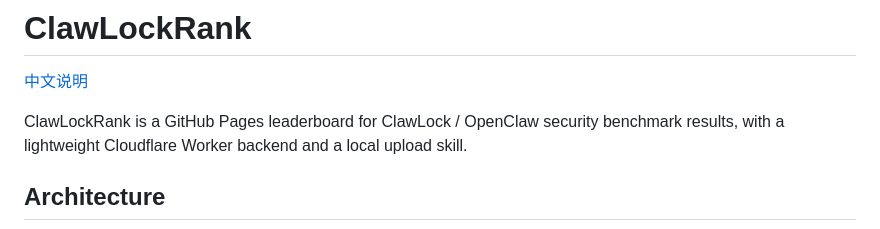
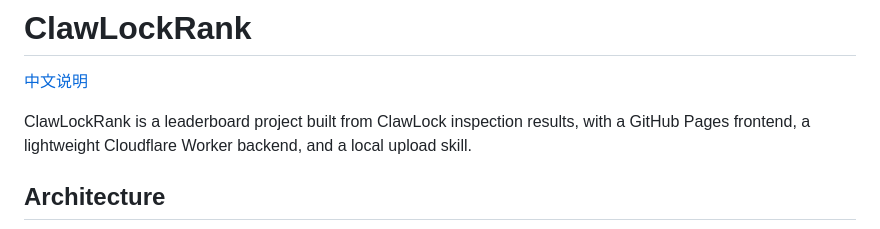
Before and after one commit to g1at/ClawLock-Rank, a Markdown page: README.md, the part around the change. GitHub-like rendering.

Commit message:
Refine project wording in docs

```diff
--- a/README.md
+++ b/README.md
@@ -2,7 +2,7 @@
 
 [中文说明](./README.zh-CN.md)
 
-ClawLockRank is a GitHub Pages leaderboard for ClawLock / OpenClaw security benchmark results, with a lightweight Cloudflare Worker backend and a local upload skill.
+ClawLockRank is a leaderboard project built from ClawLock inspection results, with a GitHub Pages frontend, a lightweight Cloudflare Worker backend, and a local upload skill.
 
 ## Architecture
 
```
Also changed, not shown: README.zh-CN.md (+1 -1 lines).
